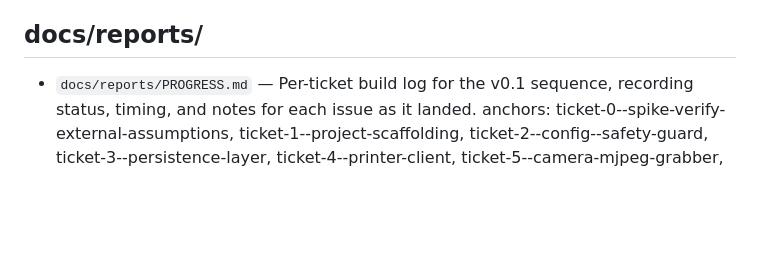
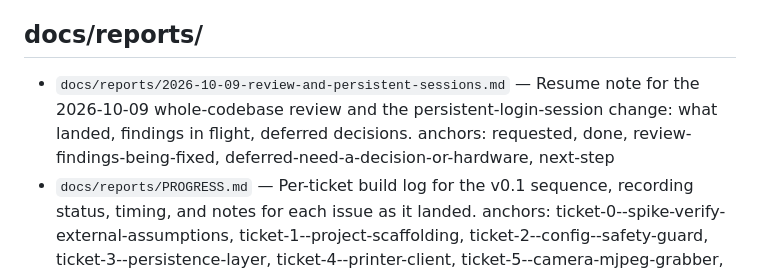
Before and after one commit to LegalMarc/centauri-sentinel, a Markdown page: docs/INDEX.md, the part around the change. Rendered like a GitHub page; blank space fills up the shorter version.

Commit message:
docs: resume note for the 2026-10-09 review

```diff
--- a/docs/INDEX.md
+++ b/docs/INDEX.md
@@ -34,5 +34,6 @@ Read this file first. Each line: `path` — one-sentence scope. anchors: heading
 - `docs/plans/PLAN.md` — The original v0.1 implementation plan: scope, deployment assumption, architecture, threat model, configuration, and quality bar. anchors: 1-scope-and-goals, 2-deployment-assumption, 3-architecture, 4-threat-model-documented-in-readme, 5-configuration, 6-open-unknowns--resolved-by-spike-0-see-docsverified-assumptionsmd, 7-issue-list-v01, 8-quality-bar
 
 ## docs/reports/
+- `docs/reports/2026-10-09-review-and-persistent-sessions.md` — Resume note for the 2026-10-09 whole-codebase review and the persistent-login-session change: what landed, findings in flight, deferred decisions. anchors: requested, done, review-findings-being-fixed, deferred-need-a-decision-or-hardware, next-step
 - `docs/reports/PROGRESS.md` — Per-ticket build log for the v0.1 sequence, recording status, timing, and notes for each issue as it landed. anchors: ticket-0--spike-verify-external-assumptions, ticket-1--project-scaffolding, ticket-2--config--safety-guard, ticket-3--persistence-layer, ticket-4--printer-client, ticket-5--camera-mjpeg-grabber, ticket-6--ml-client, ticket-7--watcher-loop
 - `docs/reports/review_findings.md` — The eight-pass pre-publication review: all 54 findings with severity, impact, fix, and resolution status. anchors: summary, pass-1--correctness--business-logic, pass-2--security--threat-model, pass-3--async--concurrency, pass-4--resilience--error-handling, pass-5--test-quality--coverage, pass-6--docker--deployment, pass-7--documentation--ux
```
Also changed, not shown: docs/reports/2026-10-09-review-and-persistent-sessions.md (added, +43 -0 lines).
